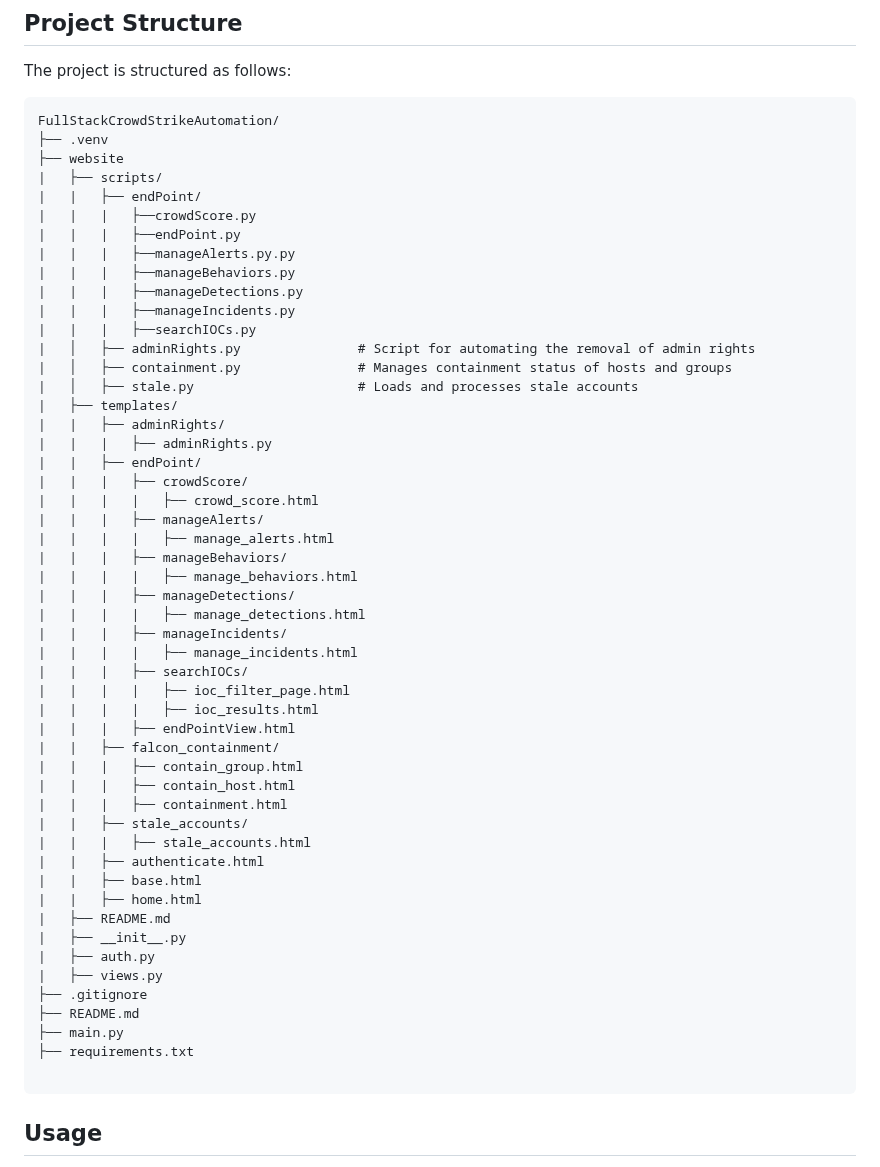
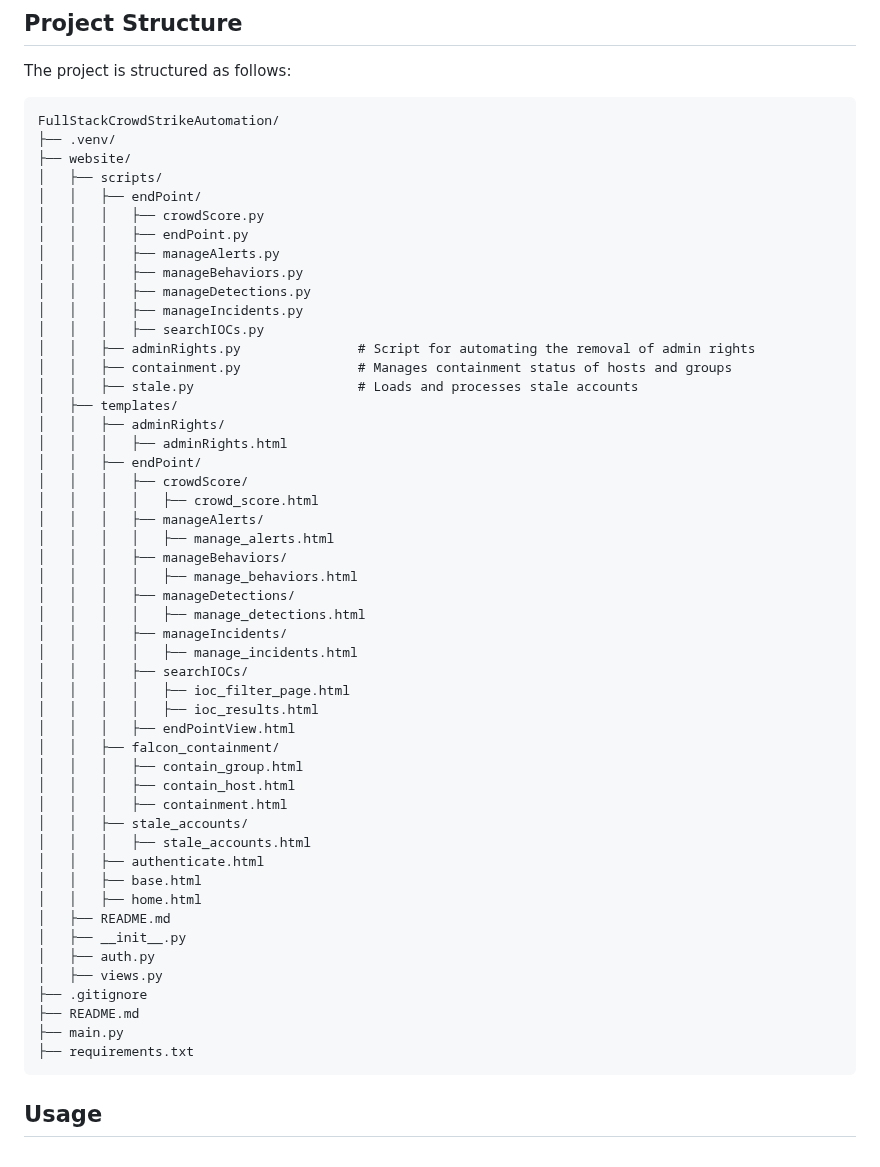
Before and after one commit to zayeemZaki/FullStackCrowdStrikeAutomation, a Markdown page: README.md, the part around the change. Drawn GitHub-style.

````diff
--- a/README.md
+++ b/README.md
@@ -76,56 +76,55 @@ The project is structured as follows:
 
 ```
 FullStackCrowdStrikeAutomation/
-├── .venv
-├── website
-|   ├── scripts/
-|   |   ├── endPoint/
-|   |   |   ├──crowdScore.py
-|   |   |   ├──endPoint.py
-|   |   |   ├──manageAlerts.py.py
-|   |   |   ├──manageBehaviors.py
-|   |   |   ├──manageDetections.py
-|   |   |   ├──manageIncidents.py
-|   |   |   ├──searchIOCs.py
-|   │   ├── adminRights.py               # Script for automating the removal of admin rights
-|   │   ├── containment.py               # Manages containment status of hosts and groups
-|   │   ├── stale.py                     # Loads and processes stale accounts
-|   ├── templates/
-|   |   ├── adminRights/
-|   |   |   ├── adminRights.py
-|   |   ├── endPoint/
-|   |   |   ├── crowdScore/
-|   |   |   |   ├── crowd_score.html
-|   |   |   ├── manageAlerts/
-|   |   |   |   ├── manage_alerts.html
-|   |   |   ├── manageBehaviors/
-|   |   |   |   ├── manage_behaviors.html
-|   |   |   ├── manageDetections/
-|   |   |   |   ├── manage_detections.html
-|   |   |   ├── manageIncidents/
-|   |   |   |   ├── manage_incidents.html
-|   |   |   ├── searchIOCs/
-|   |   |   |   ├── ioc_filter_page.html
-|   |   |   |   ├── ioc_results.html
-|   |   |   ├── endPointView.html
-|   |   ├── falcon_containment/
-|   |   |   ├── contain_group.html
-|   |   |   ├── contain_host.html
-|   |   |   ├── containment.html
-|   |   ├── stale_accounts/
-|   |   |   ├── stale_accounts.html
-|   |   ├── authenticate.html
-|   |   ├── base.html
-|   |   ├── home.html
-|   ├── README.md
-|   ├── __init__.py
-|   ├── auth.py
-|   ├── views.py
+├── .venv/
+├── website/
+│   ├── scripts/
+│   │   ├── endPoint/
+│   │   │   ├── crowdScore.py
+│   │   │   ├── endPoint.py
+│   │   │   ├── manageAlerts.py
+│   │   │   ├── manageBehaviors.py
+│   │   │   ├── manageDetections.py
+│   │   │   ├── manageIncidents.py
+│   │   │   ├── searchIOCs.py
+│   │   ├── adminRights.py               # Script for automating the removal of admin rights
+│   │   ├── containment.py               # Manages containment status of hosts and groups
+│   │   ├── stale.py                     # Loads and processes stale accounts
+│   ├── templates/
+│   │   ├── adminRights/
+│   │   │   ├── adminRights.html
+│   │   ├── endPoint/
+│   │   │   ├── crowdScore/
+│   │   │   │   ├── crowd_score.html
+│   │   │   ├── manageAlerts/
+│   │   │   │   ├── manage_alerts.html
+│   │   │   ├── manageBehaviors/
+│   │   │   │   ├── manage_behaviors.html
+│   │   │   ├── manageDetections/
+│   │   │   │   ├── manage_detections.html
+│   │   │   ├── manageIncidents/
+│   │   │   │   ├── manage_incidents.html
+│   │   │   ├── searchIOCs/
+│   │   │   │   ├── ioc_filter_page.html
+│   │   │   │   ├── ioc_results.html
+│   │   │   ├── endPointView.html
+│   │   ├── falcon_containment/
+│   │   │   ├── contain_group.html
+│   │   │   ├── contain_host.html
+│   │   │   ├── containment.html
+│   │   ├── stale_accounts/
+│   │   │   ├── stale_accounts.html
+│   │   ├── authenticate.html
+│   │   ├── base.html
+│   │   ├── home.html
+│   ├── README.md
+│   ├── __init__.py
+│   ├── auth.py
+│   ├── views.py
 ├── .gitignore
 ├── README.md
 ├── main.py
 ├── requirements.txt
-
 ```
 
 ## Usage
````
